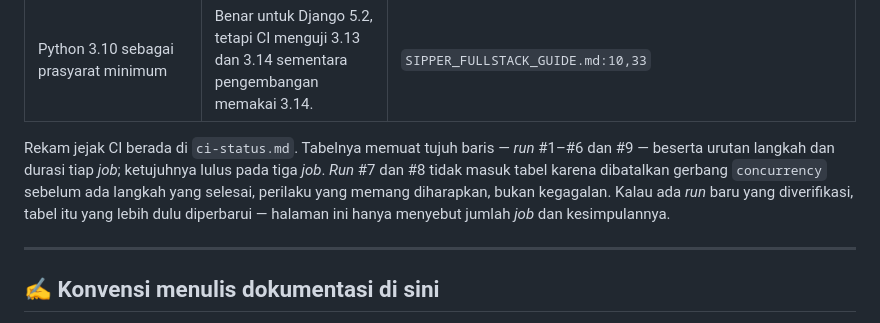
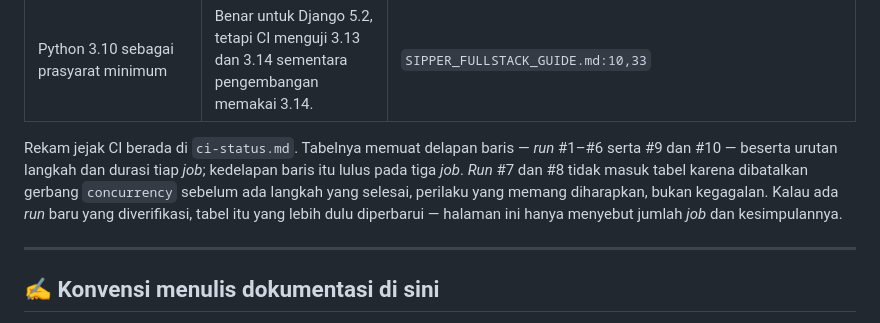
Before and after one commit to Yafet-wenda/SIPPER, a Markdown page: docs/README.md, the part around the change. Drawn GitHub-style.

```diff
--- a/docs/README.md
+++ b/docs/README.md
@@ -82,12 +82,12 @@ baris tertentu supaya mudah diverifikasi ulang sebelum dokumennya disunting.
 | Multi-*app*: `users`, `perantau`, `verifikasi`, `kartu` | Satu aplikasi `core` dengan nama rute yang berbeda. | `SIPPER_FULLSTACK_GUIDE.md:88`; `SIPPER_FRONTEND_TEMPLATES.md:12` |
 | Python 3.10 sebagai prasyarat minimum | Benar untuk Django 5.2, tetapi CI menguji 3.13 dan 3.14 sementara pengembangan memakai 3.14. | `SIPPER_FULLSTACK_GUIDE.md:10,33` |
 
-Rekam jejak CI berada di `ci-status.md`. Tabelnya memuat tujuh baris — *run* #1–#6 dan #9
-— beserta urutan langkah dan durasi tiap *job*; ketujuhnya lulus pada tiga *job*. *Run* #7
-dan #8 tidak masuk tabel karena dibatalkan gerbang `concurrency` sebelum ada langkah yang
-selesai, perilaku yang memang diharapkan, bukan kegagalan. Kalau ada *run* baru yang
-diverifikasi, tabel itu yang lebih dulu diperbarui — halaman ini hanya menyebut jumlah
-*job* dan kesimpulannya.
+Rekam jejak CI berada di `ci-status.md`. Tabelnya memuat delapan baris — *run* #1–#6 serta
+#9 dan #10 — beserta urutan langkah dan durasi tiap *job*; kedelapan baris itu lulus pada tiga
+*job*. *Run* #7 dan #8 tidak masuk tabel karena dibatalkan gerbang `concurrency` sebelum
+ada langkah yang selesai, perilaku yang memang diharapkan, bukan kegagalan. Kalau ada
+*run* baru yang diverifikasi, tabel itu yang lebih dulu diperbarui — halaman ini hanya
+menyebut jumlah *job* dan kesimpulannya.
 
 ---
 
```
Also changed, not shown: docs/ci-status.md (+8 -5 lines).
